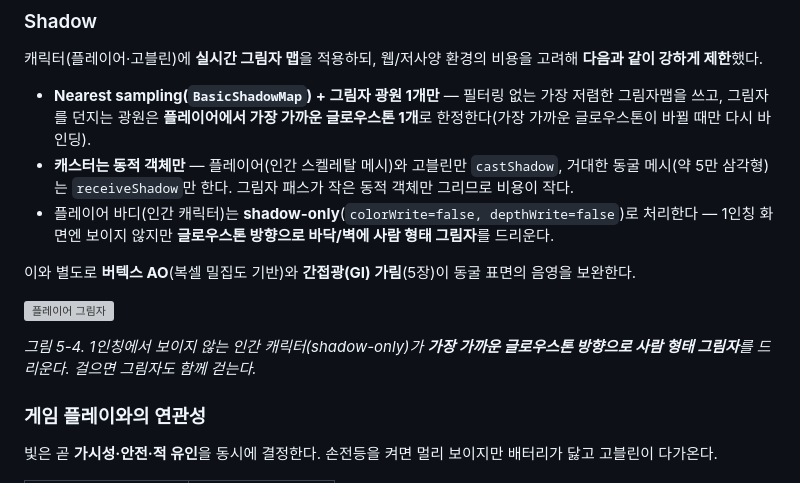
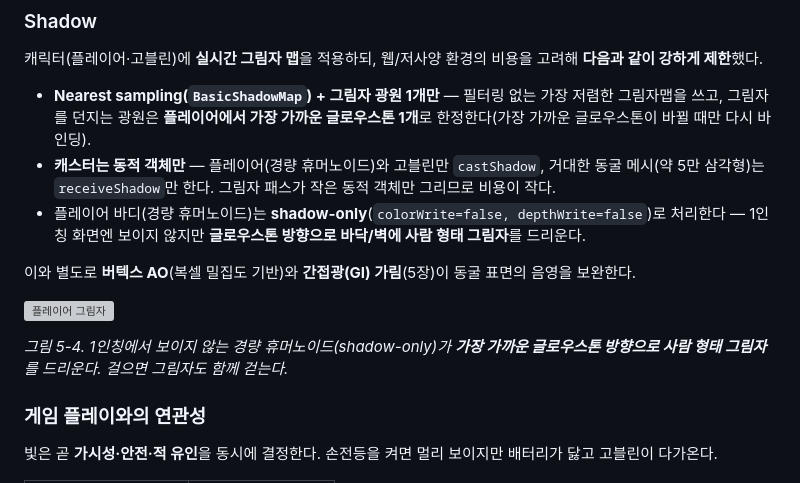
Before and after one commit to i1uvmango/escape_the_cave_computerGraphics, a Markdown page: report.md, the part around the change. Rendered like a GitHub page; grey boxes are pictures that could not be loaded.

Commit message:
Report: player-body wording → lightweight humanoid (shadow caster)

```diff
--- a/report.md
+++ b/report.md
@@ -209,14 +209,14 @@ three.js `MeshStandardMaterial`의 **물리 기반 셰이딩(PBR, GGX/Cook–Tor
 캐릭터(플레이어·고블린)에 **실시간 그림자 맵**을 적용하되, 웹/저사양 환경의 비용을 고려해 **다음과 같이 강하게 제한**했다.
 
 - **Nearest sampling(`BasicShadowMap`) + 그림자 광원 1개만** — 필터링 없는 가장 저렴한 그림자맵을 쓰고, 그림자를 던지는 광원은 **플레이어에서 가장 가까운 글로우스톤 1개**로 한정한다(가장 가까운 글로우스톤이 바뀔 때만 다시 바인딩).
-- **캐스터는 동적 객체만** — 플레이어(인간 스켈레탈 메시)와 고블린만 `castShadow`, 거대한 동굴 메시(약 5만 삼각형)는 `receiveShadow`만 한다. 그림자 패스가 작은 동적 객체만 그리므로 비용이 작다.
-- 플레이어 바디(인간 캐릭터)는 **shadow-only**(`colorWrite=false, depthWrite=false`)로 처리한다 — 1인칭 화면엔 보이지 않지만 **글로우스톤 방향으로 바닥/벽에 사람 형태 그림자**를 드리운다.
+- **캐스터는 동적 객체만** — 플레이어(경량 휴머노이드)와 고블린만 `castShadow`, 거대한 동굴 메시(약 5만 삼각형)는 `receiveShadow`만 한다. 그림자 패스가 작은 동적 객체만 그리므로 비용이 작다.
+- 플레이어 바디(경량 휴머노이드)는 **shadow-only**(`colorWrite=false, depthWrite=false`)로 처리한다 — 1인칭 화면엔 보이지 않지만 **글로우스톤 방향으로 바닥/벽에 사람 형태 그림자**를 드리운다.
 
 이와 별도로 **버텍스 AO**(복셀 밀집도 기반)와 **간접광(GI) 가림**(5장)이 동굴 표면의 음영을 보완한다.
 
 ![플레이어 그림자](res/player_shadow.gif)
 
-*그림 5-4. 1인칭에서 보이지 않는 인간 캐릭터(shadow-only)가 **가장 가까운 글로우스톤 방향으로 사람 형태 그림자**를 드리운다. 걸으면 그림자도 함께 걷는다.*
+*그림 5-4. 1인칭에서 보이지 않는 경량 휴머노이드(shadow-only)가 **가장 가까운 글로우스톤 방향으로 사람 형태 그림자**를 드리운다. 걸으면 그림자도 함께 걷는다.*
 
 ### 게임 플레이와의 연관성
 
```
